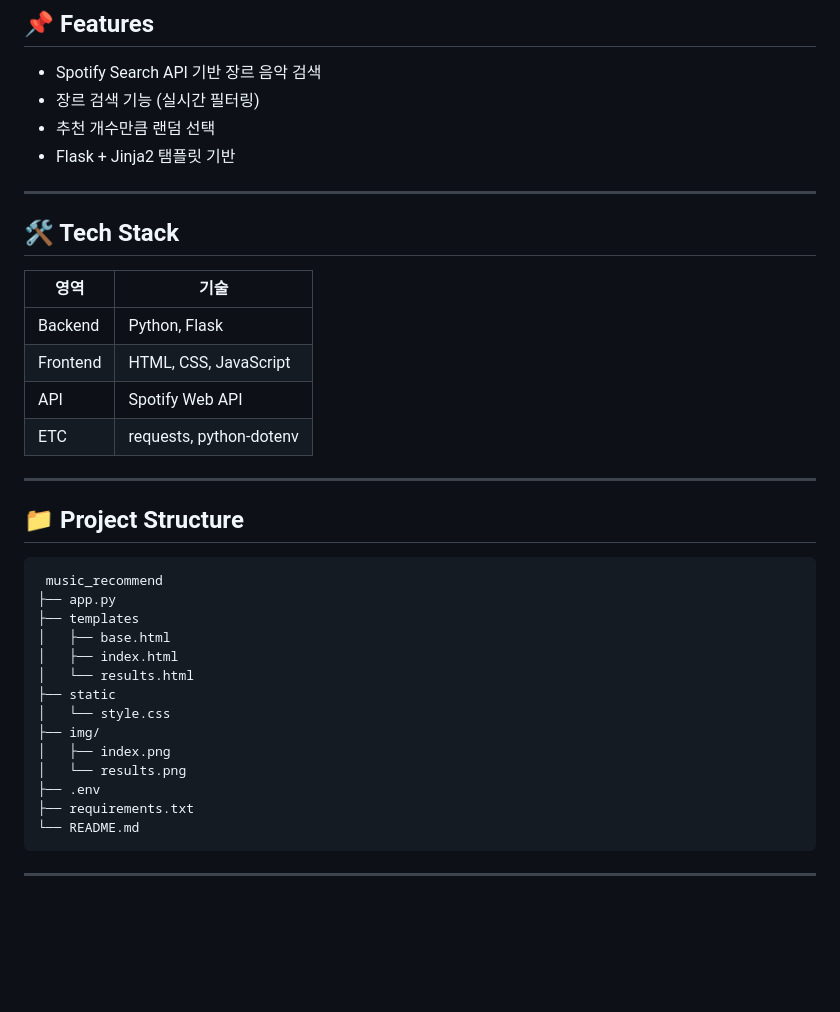
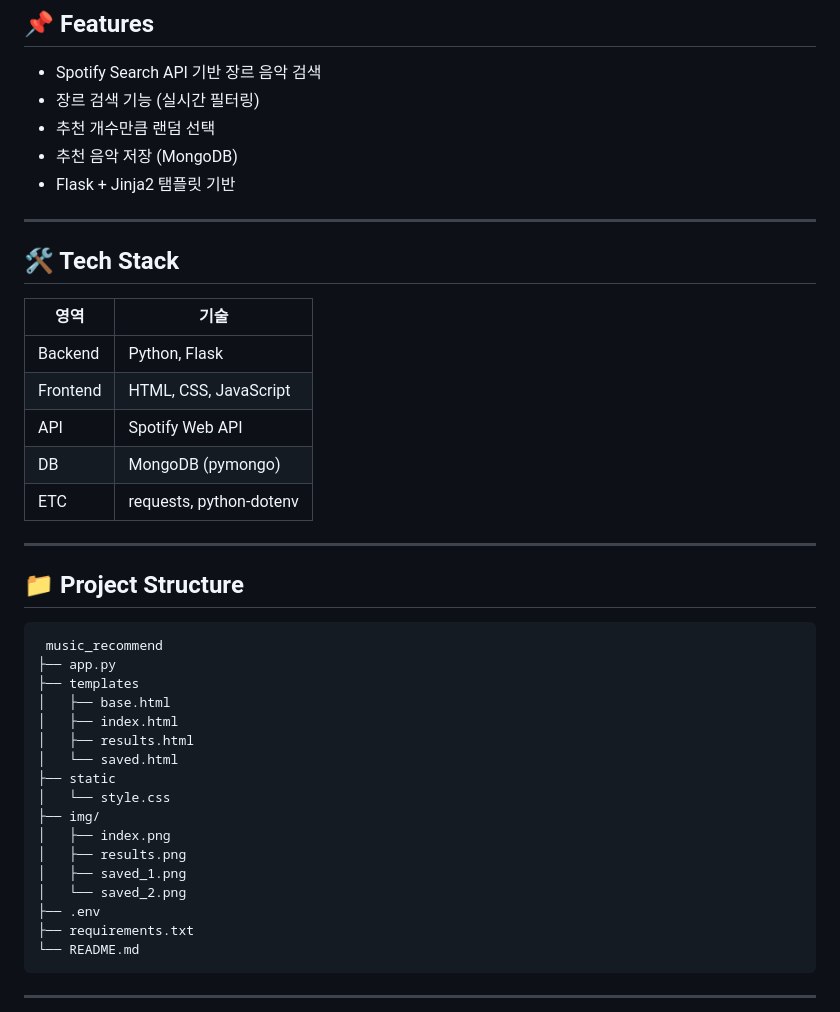
Before and after one commit to shun010116/music_recommend, a Markdown page: README.md, the part around the change printed below. Drawn GitHub-style; blank space fills up the shorter version.

```diff
--- a/README.md
+++ b/README.md
@@ -11,6 +11,7 @@ Flask 기반 Spotify장르 추천 서비스
 - Spotify Search API 기반 장르 음악 검색
 - 장르 검색 기능 (실시간 필터링)
 - 추천 개수만큼 랜덤 선택
+- 추천 음악 저장 (MongoDB)
 - Flask + Jinja2 탬플릿 기반
 
 ---
@@ -22,6 +23,7 @@ Flask 기반 Spotify장르 추천 서비스
 | Backend  | Python, Flask           |
 | Frontend | HTML, CSS, JavaScript   |
 | API      | Spotify Web API         |
+| DB       | MongoDB (pymongo)       |
 | ETC      | requests, python-dotenv |
 
 ---
@@ -34,12 +36,15 @@ Flask 기반 Spotify장르 추천 서비스
 ├── templates
 │   ├── base.html
 │   ├── index.html
-│   └── results.html
+│   ├── results.html
+│   └── saved.html
 ├── static
 │   └── style.css
 ├── img/
 │   ├── index.png
-│   └── results.png
+│   ├── results.png
+│   ├── saved_1.png
+│   └── saved_2.png
 ├── .env
 ├── requirements.txt
 └── README.md
```
Also changed, not shown: other parts of README.md (+23 -3 lines), img/index.png, img/saved_1.png (added), img/saved_2.png (added), 3 other files.
